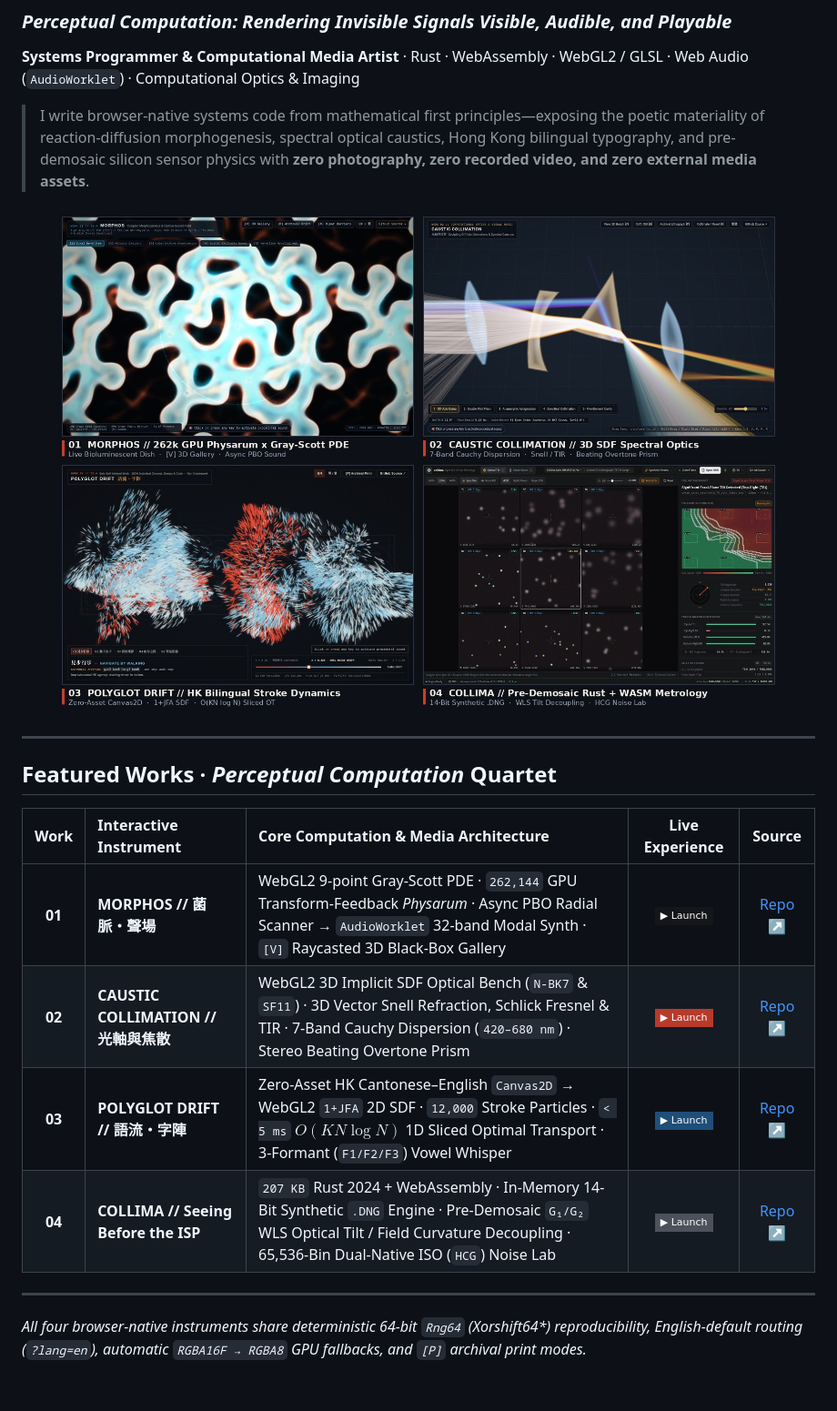
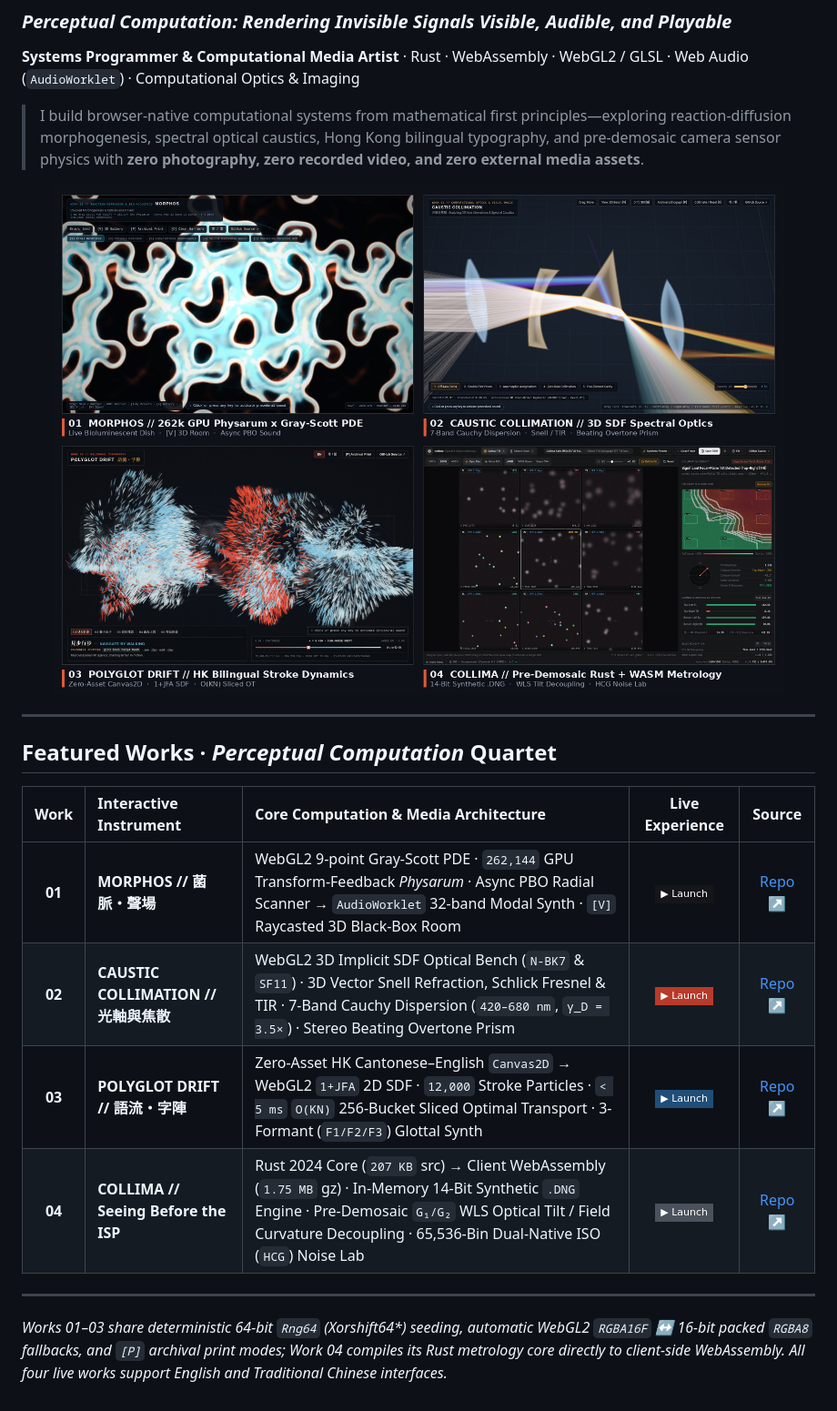
Before and after one commit to h-void/h-void, a Markdown page: README.md, the part around the change. Shown at 91% size. Rendered like a GitHub page; pictures changed too: assets/previews/profile-quartet.jpg; badges without logos.

Commit message:
chore(showcase): refresh exhibition banners from cleaned live apps and sync exact metrics

```diff
--- a/README.md
+++ b/README.md
@@ -4,7 +4,7 @@
 
 **Systems Programmer & Computational Media Artist** · Rust · WebAssembly · WebGL2 / GLSL · Web Audio (`AudioWorklet`) · Computational Optics & Imaging
 
-> I write browser-native systems code from mathematical first principles—exposing the poetic materiality of reaction-diffusion morphogenesis, spectral optical caustics, Hong Kong bilingual typography, and pre-demosaic silicon sensor physics with **zero photography, zero recorded video, and zero external media assets**.
+> I build browser-native computational systems from mathematical first principles—exploring reaction-diffusion morphogenesis, spectral optical caustics, Hong Kong bilingual typography, and pre-demosaic camera sensor physics with **zero photography, zero recorded video, and zero external media assets**.
 
 <p align="center">
   <img src="./assets/previews/profile-quartet.jpg" alt="Perceptual Computation Quartet — MORPHOS, CAUSTIC COLLIMATION, POLYGLOT DRIFT, and COLLIMA" width="100%" />
@@ -16,11 +16,11 @@
 
 | Work | Interactive Instrument | Core Computation & Media Architecture | Live Experience | Source |
 | :---: | :--- | :--- | :---: | :---: |
-| **01** | **MORPHOS // 菌脈・聲場** | WebGL2 9-point Gray-Scott PDE · `262,144` GPU Transform-Feedback *Physarum* · Async PBO Radial Scanner → `AudioWorklet` 32-band Modal Synth · `[V]` Raycasted 3D Black-Box Gallery | [![Live](https://img.shields.io/badge/▶_Launch-141619?style=flat-square)](https://h-void.github.io/morphos/?lang=en) | [Repo ↗](https://github.com/h-void/morphos) |
-| **02** | **CAUSTIC COLLIMATION // 光軸與焦散** | WebGL2 3D Implicit SDF Optical Bench (`N-BK7` & `SF11`) · 3D Vector Snell Refraction, Schlick Fresnel & TIR · 7-Band Cauchy Dispersion (`420–680 nm`) · Stereo Beating Overtone Prism | [![Live](https://img.shields.io/badge/▶_Launch-B83A2A?style=flat-square)](https://h-void.github.io/caustic-collimation/?lang=en) | [Repo ↗](https://github.com/h-void/caustic-collimation) |
-| **03** | **POLYGLOT DRIFT // 語流・字陣** | Zero-Asset HK Cantonese–English `Canvas2D` → WebGL2 `1+JFA` 2D SDF · `12,000` Stroke Particles · `< 5 ms` $O(KN\log N)$ 1D Sliced Optimal Transport · 3-Formant (`F1/F2/F3`) Vowel Whisper | [![Live](https://img.shields.io/badge/▶_Launch-1F4E79?style=flat-square)](https://h-void.github.io/polyglot-drift/?lang=en) | [Repo ↗](https://github.com/h-void/polyglot-drift) |
-| **04** | **COLLIMA // Seeing Before the ISP** | `207 KB` Rust 2024 + WebAssembly · In-Memory 14-Bit Synthetic `.DNG` Engine · Pre-Demosaic `G₁/G₂` WLS Optical Tilt / Field Curvature Decoupling · 65,536-Bin Dual-Native ISO (`HCG`) Noise Lab | [![Live](https://img.shields.io/badge/▶_Launch-4B525C?style=flat-square)](https://h-void.github.io/collima/?lang=en) | [Repo ↗](https://github.com/h-void/collima) |
+| **01** | **MORPHOS // 菌脈・聲場** | WebGL2 9-point Gray-Scott PDE · `262,144` GPU Transform-Feedback *Physarum* · Async PBO Radial Scanner → `AudioWorklet` 32-band Modal Synth · `[V]` Raycasted 3D Black-Box Room | [![Live](https://img.shields.io/badge/▶_Launch-141619?style=flat-square)](https://h-void.github.io/morphos/?lang=en) | [Repo ↗](https://github.com/h-void/morphos) |
+| **02** | **CAUSTIC COLLIMATION // 光軸與焦散** | WebGL2 3D Implicit SDF Optical Bench (`N-BK7` & `SF11`) · 3D Vector Snell Refraction, Schlick Fresnel & TIR · 7-Band Cauchy Dispersion (`420–680 nm`, `γ_D = 3.5×`) · Stereo Beating Overtone Prism | [![Live](https://img.shields.io/badge/▶_Launch-B83A2A?style=flat-square)](https://h-void.github.io/caustic-collimation/?lang=en) | [Repo ↗](https://github.com/h-void/caustic-collimation) |
+| **03** | **POLYGLOT DRIFT // 語流・字陣** | Zero-Asset HK Cantonese–English `Canvas2D` → WebGL2 `1+JFA` 2D SDF · `12,000` Stroke Particles · `< 5 ms` `O(KN)` 256-Bucket Sliced Optimal Transport · 3-Formant (`F1/F2/F3`) Glottal Synth | [![Live](https://img.shields.io/badge/▶_Launch-1F4E79?style=flat-square)](https://h-void.github.io/polyglot-drift/?lang=en) | [Repo ↗](https://github.com/h-void/polyglot-drift) |
+| **04** | **COLLIMA // Seeing Before the ISP** | Rust 2024 Core (`207 KB` src) → Client WebAssembly (`1.75 MB` gz) · In-Memory 14-Bit Synthetic `.DNG` Engine · Pre-Demosaic `G₁/G₂` WLS Optical Tilt / Field Curvature Decoupling · 65,536-Bin Dual-Native ISO (`HCG`) Noise Lab | [![Live](https://img.shields.io/badge/▶_Launch-4B525C?style=flat-square)](https://h-void.github.io/collima/?lang=en) | [Repo ↗](https://github.com/h-void/collima) |
 
 ---
 
-*All four browser-native instruments share deterministic 64-bit `Rng64` (Xorshift64\*) reproducibility, English-default routing (`?lang=en`), automatic `RGBA16F → RGBA8` GPU fallbacks, and `[P]` archival print modes.*
+*Works 01–03 share deterministic 64-bit `Rng64` (Xorshift64\*) seeding, automatic WebGL2 `RGBA16F` ↔ 16-bit packed `RGBA8` fallbacks, and `[P]` archival print modes; Work 04 compiles its Rust metrology core directly to client-side WebAssembly. All four live works support English and Traditional Chinese interfaces.*
```
Also changed, not shown: assets/previews/caustic-showcase.jpg, assets/previews/morphos-showcase.jpg, assets/previews/polyglot-showcase.jpg.
